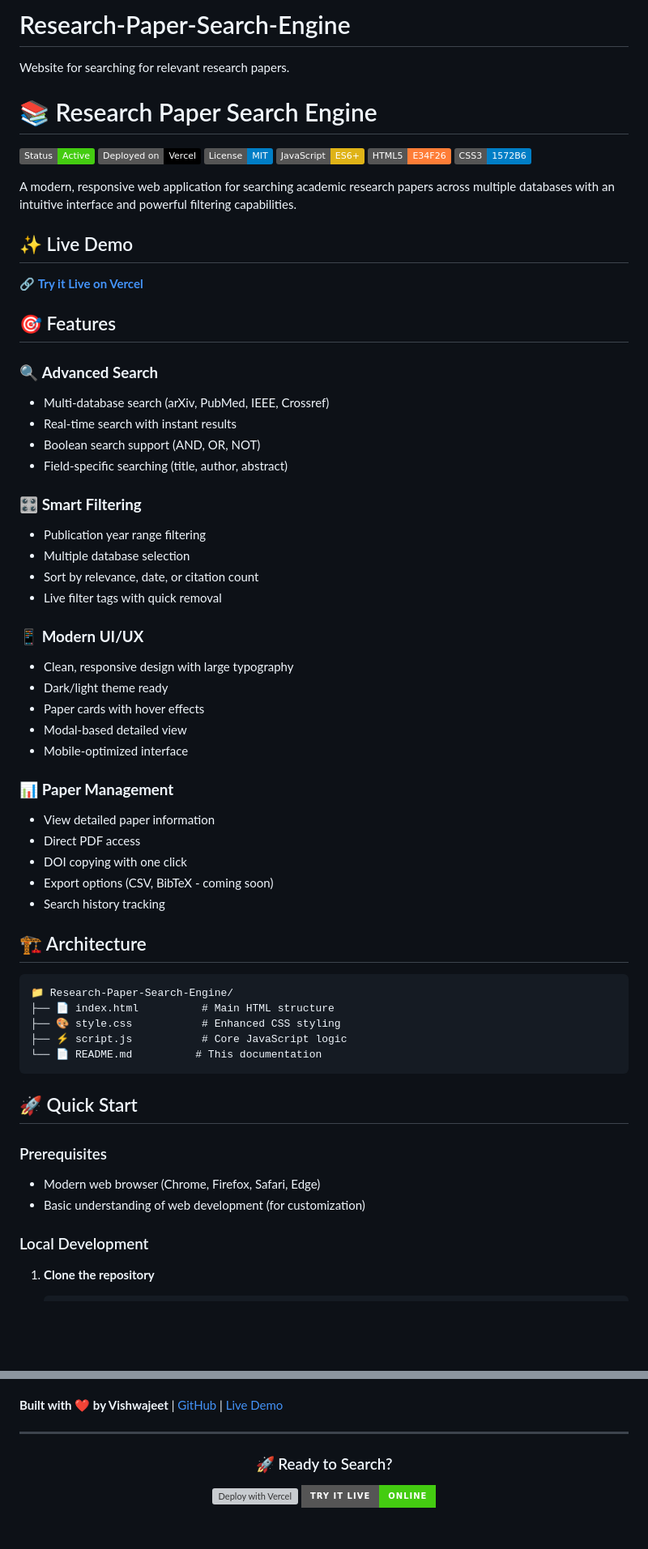
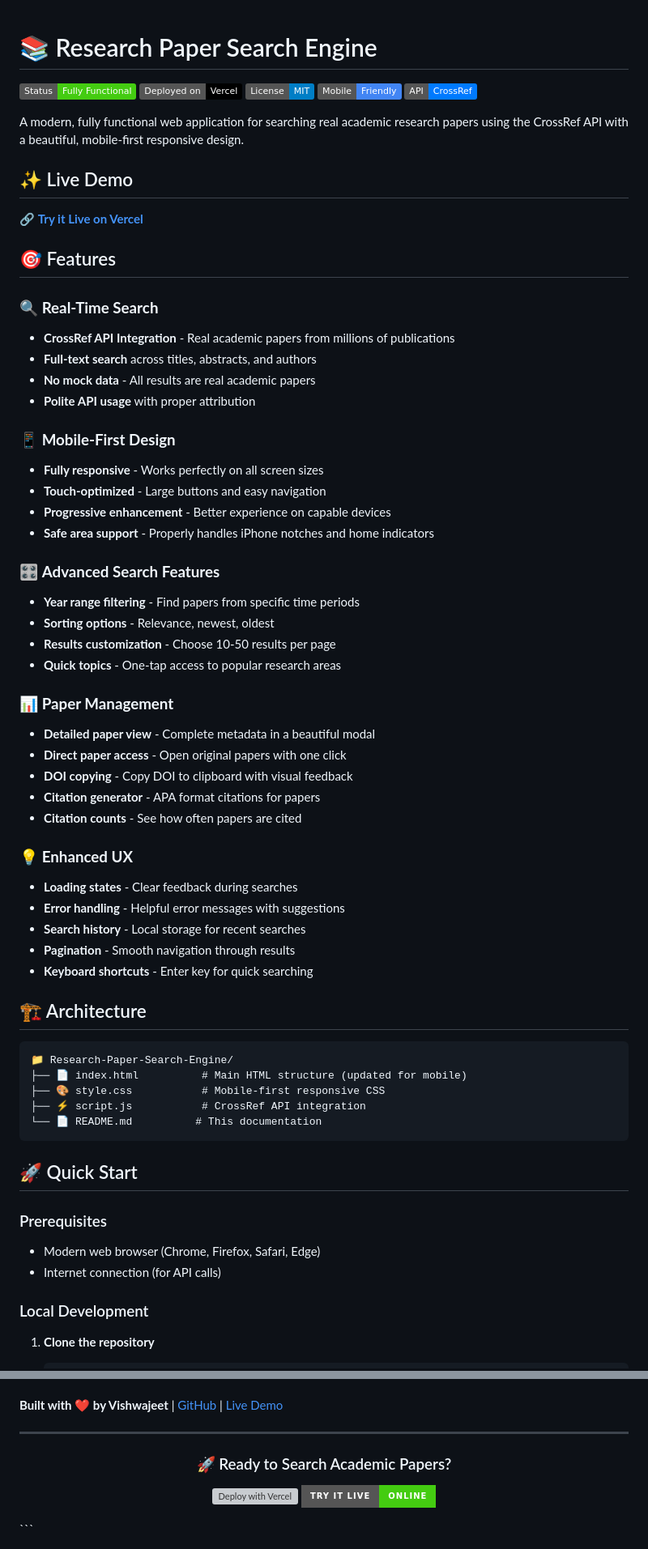
Before and after one commit to Vishwajeet-2005/Research-Paper-Search-Engine, a Markdown page: README.md, 2 parts joined by grey strips. Shown at 81% size. GitHub-like rendering; badges without logos; blank space fills up the shorter version; grey boxes are pictures that could not be loaded.

Commit message:
Revise README for enhanced clarity and mobile features
Updated README to reflect new features, improved descriptions, and mobile optimization.

````diff
--- a/README.md
+++ b/README.md
@@ -1,15 +1,12 @@
-# Research-Paper-Search-Engine
-Website for searching for relevant research papers.
 # 📚 Research Paper Search Engine
 
-![Research Paper Search Engine](https://img.shields.io/badge/Status-Active-brightgreen)
+![Research Paper Search Engine](https://img.shields.io/badge/Status-Fully%20Functional-brightgreen)
 ![Vercel](https://img.shields.io/badge/Deployed_on-Vercel-black)
 ![License](https://img.shields.io/badge/License-MIT-blue)
-![JavaScript](https://img.shields.io/badge/JavaScript-ES6+-yellow)
-![HTML5](https://img.shields.io/badge/HTML5-E34F26-orange)
-![CSS3](https://img.shields.io/badge/CSS3-1572B6-blue)
+![Mobile-Friendly](https://img.shields.io/badge/Mobile-Friendly-4285F4)
+![API](https://img.shields.io/badge/API-CrossRef-007AFF)
 
-A modern, responsive web application for searching academic research papers across multiple databases with an intuitive interface and powerful filtering capabilities.
+A modern, fully functional web application for searching real academic research papers using the CrossRef API with a beautiful, mobile-first responsive design.
 
 ## ✨ Live Demo
 
@@ -17,39 +14,45 @@ A modern, responsive web application for searching academic research papers acro
 
 ## 🎯 Features
 
-### 🔍 **Advanced Search**
-- Multi-database search (arXiv, PubMed, IEEE, Crossref)
-- Real-time search with instant results
-- Boolean search support (AND, OR, NOT)
-- Field-specific searching (title, author, abstract)
+### 🔍 **Real-Time Search**
+- **CrossRef API Integration** - Real academic papers from millions of publications
+- **Full-text search** across titles, abstracts, and authors
+- **No mock data** - All results are real academic papers
+- **Polite API usage** with proper attribution
 
-### 🎛️ **Smart Filtering**
-- Publication year range filtering
-- Multiple database selection
-- Sort by relevance, date, or citation count
-- Live filter tags with quick removal
+### 📱 **Mobile-First Design**
+- **Fully responsive** - Works perfectly on all screen sizes
+- **Touch-optimized** - Large buttons and easy navigation
+- **Progressive enhancement** - Better experience on capable devices
+- **Safe area support** - Properly handles iPhone notches and home indicators
 
-### 📱 **Modern UI/UX**
-- Clean, responsive design with large typography
-- Dark/light theme ready
-- Paper cards with hover effects
-- Modal-based detailed view
-- Mobile-optimized interface
+### 🎛️ **Advanced Search Features**
+- **Year range filtering** - Find papers from specific time periods
+- **Sorting options** - Relevance, newest, oldest
+- **Results customization** - Choose 10-50 results per page
+- **Quick topics** - One-tap access to popular research areas
 
 ### 📊 **Paper Management**
-- View detailed paper information
-- Direct PDF access
-- DOI copying with one click
-- Export options (CSV, BibTeX - coming soon)
-- Search history tracking
+- **Detailed paper view** - Complete metadata in a beautiful modal
+- **Direct paper access** - Open original papers with one click
+- **DOI copying** - Copy DOI to clipboard with visual feedback
+- **Citation generator** - APA format citations for papers
+- **Citation counts** - See how often papers are cited
+
+### 💡 **Enhanced UX**
+- **Loading states** - Clear feedback during searches
+- **Error handling** - Helpful error messages with suggestions
+- **Search history** - Local storage for recent searches
+- **Pagination** - Smooth navigation through results
+- **Keyboard shortcuts** - Enter key for quick searching
 
 ## 🏗️ Architecture
 
 ```
 📁 Research-Paper-Search-Engine/
-├── 📄 index.html          # Main HTML structure
-├── 🎨 style.css           # Enhanced CSS styling
-├── ⚡ script.js           # Core JavaScript logic
+├── 📄 index.html          # Main HTML structure (updated for mobile)
+├── 🎨 style.css           # Mobile-first responsive CSS
+├── ⚡ script.js           # CrossRef API integration
 └── 📄 README.md          # This documentation
 ```
 
@@ -57,7 +60,7 @@ A modern, responsive web application for searching academic research papers acro
 
 ### Prerequisites
 - Modern web browser (Chrome, Firefox, Safari, Edge)
-- Basic understanding of web development (for customization)
+- Internet connection (for API calls)
 
 ### Local Development
 1. **Clone the repository**
@@ -328,8 +199,9 @@ If you find this project useful:
 
 <div align="center">
 
-### 🚀 Ready to Search?
+### 🚀 Ready to Search Academic Papers?
 [![Deploy with Vercel](https://vercel.com/button)](https://vercel.com/new/clone?repository-url=https%3A%2F%2Fgithub.com%2FVishwajeet-2005%2FResearch-Paper-Search-Engine)
 [![Try it Live](https://img.shields.io/badge/Try_it_Live-Online-brightgreen?style=for-the-badge&logo=vercel)](https://research-paper-search.vercel.app)
 
 </div>
+```
````
Also changed, not shown: other parts of README.md (+58 -190 lines).
